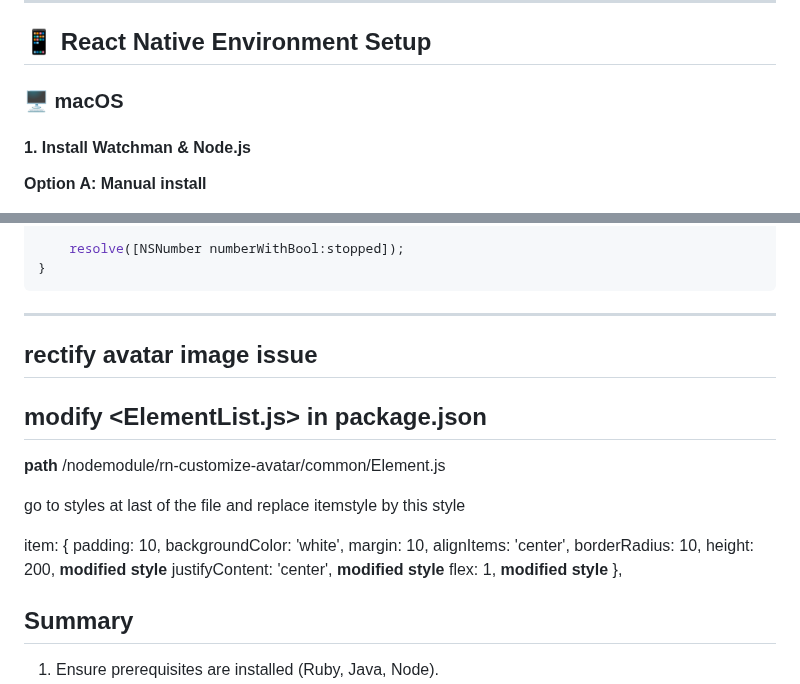
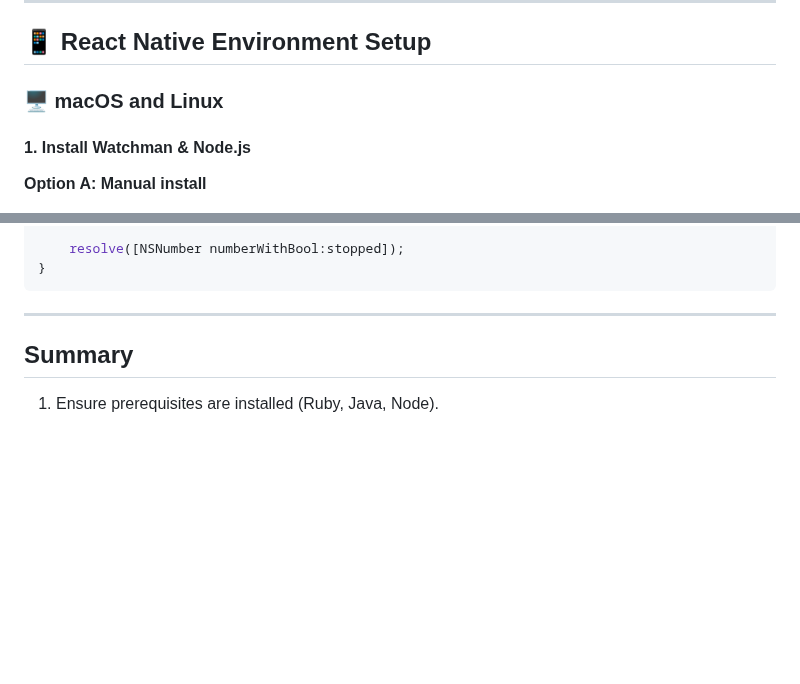
Before and after one commit to ecaunicef/mychildhelpline-app, a Markdown page: README.md, 2 parts joined by grey strips. GitHub-like rendering; blank space fills up the shorter version.

```diff
--- a/README.md
+++ b/README.md
@@ -19,7 +81,7 @@ Ensure your system meets these requirements before starting:
 
 ## 📱 React Native Environment Setup
 
-### 🖥️ macOS
+### 🖥️ macOS and Linux
 
 #### 1. Install Watchman & Node.js
 
@@ -229,29 +291,6 @@ RCT_EXPORT_METHOD(stop:(BOOL)onWordBoundary resolve:(RCTPromiseResolveBlock)reso
 
 ---
 
-
-## rectify avatar image issue
-## modify    <ElementList.js>  in package.json
-
-**path**
-/nodemodule/rn-customize-avatar/common/Element.js
-
-go to styles at last of the file and replace itemstyle by this style
-
-  item: {
-    padding: 10,
-    backgroundColor: 'white',
-    margin: 10,
-    alignItems: 'center',
-    borderRadius: 10,
-    height: 200,      **modified style**
-    justifyContent: 'center',   **modified style**
-    flex: 1,          **modified style**
-  },
-
-
-
-
 ## Summary
 
 1. Ensure prerequisites are installed (Ruby, Java, Node).
```
Also changed, not shown: other parts of README.md (+62 -0 lines).
